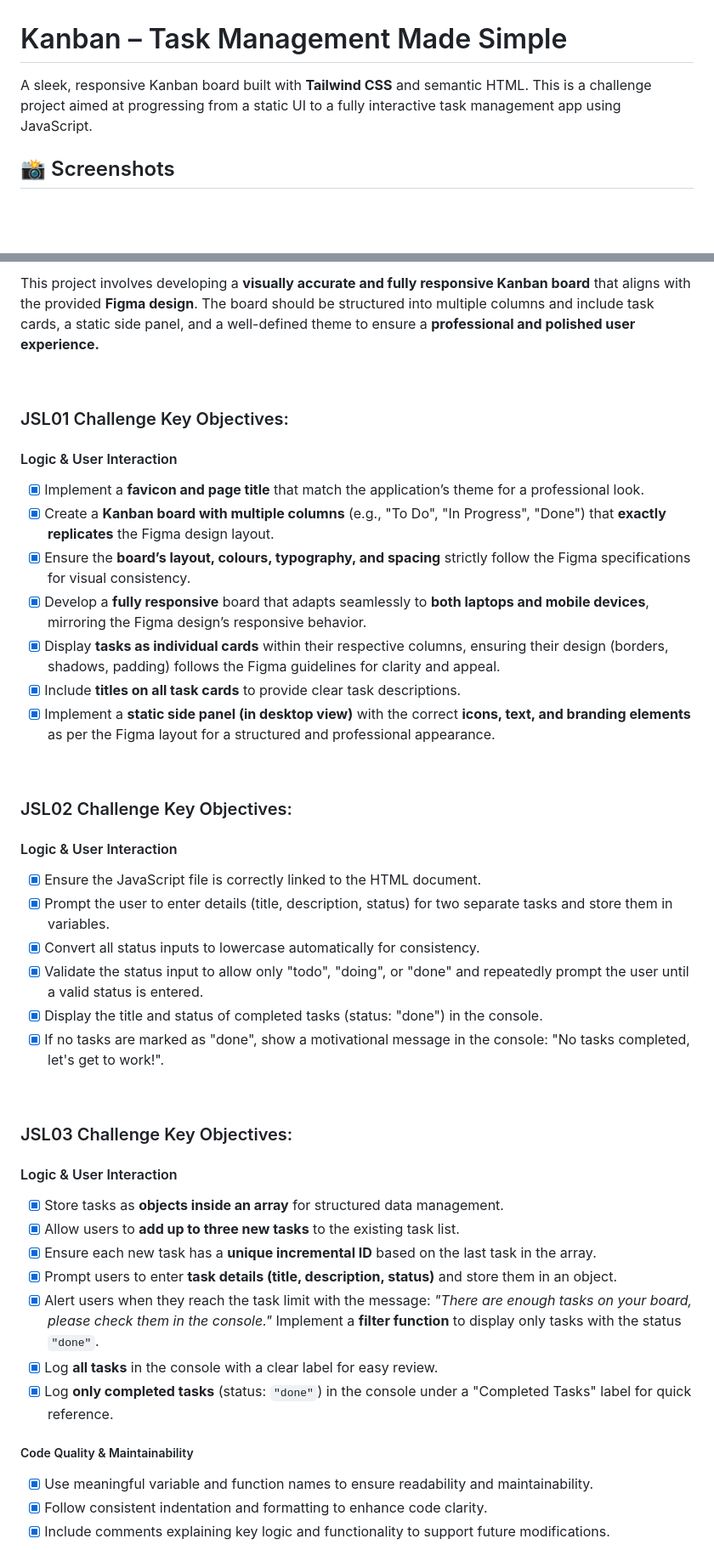
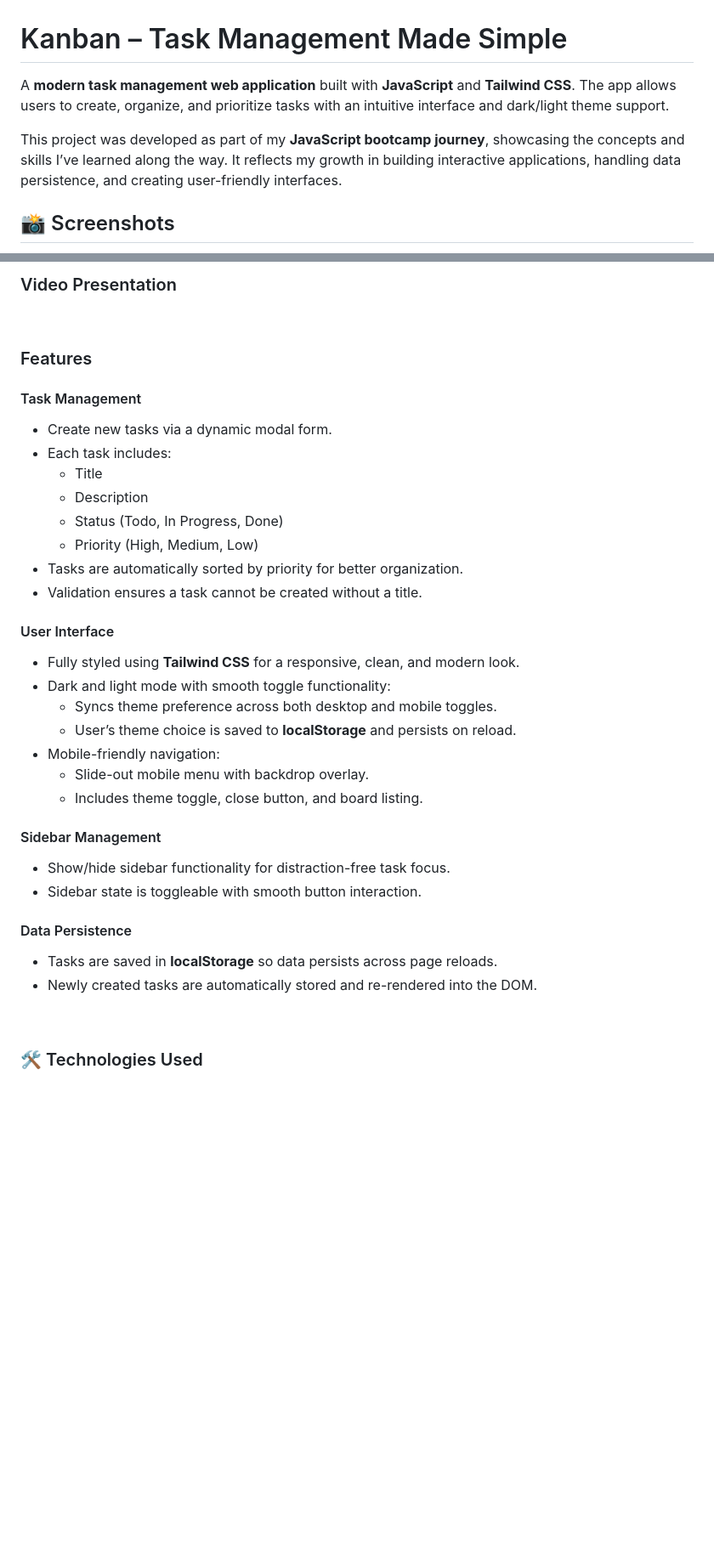
Before and after one commit to yarlinlynn/YARSTR25495_FTO2505-B_Yarlin-Struis_JSLPP, a Markdown page: README.md, 2 parts joined by grey strips. Shown at 85% size. GitHub-like rendering; blank space fills up the shorter version.

Commit message:
Create custom README.md file outlining project details and features

```diff
--- a/README.md
+++ b/README.md
@@ -1,6 +1,8 @@
 # Kanban – Task Management Made Simple
 
-A sleek, responsive Kanban board built with **Tailwind CSS** and semantic HTML. This is a challenge project aimed at progressing from a static UI to a fully interactive task management app using JavaScript.
+A **modern task management web application** built with **JavaScript** and **Tailwind CSS**. The app allows users to create, organize, and prioritize tasks with an intuitive interface and dark/light theme support.
+
+This project was developed as part of my **JavaScript bootcamp journey**, showcasing the concepts and skills I’ve learned along the way. It reflects my growth in building interactive applications, handling data persistence, and creating user-friendly interfaces.
 
 ## 📸 Screenshots
 
@@ -9,52 +12,38 @@ A sleek, responsive Kanban board built with **Tailwind CSS** and semantic HTML.
 
-This project involves developing a **visually accurate and fully responsive Kanban board** that aligns with the provided **Figma design**. The board should be structured into multiple columns and include task cards, a static side panel, and a well-defined theme to ensure a **professional and polished user experience.**
+### Video Presentation
 
 <br/>
 
-### JSL01 Challenge Key Objectives:
+### Features
 
-#### Logic & User Interaction
+#### Task Management
+- Create new tasks via a dynamic modal form.
+- Each task includes:
+  - Title
+  - Description
+  - Status (Todo, In Progress, Done)
+  - Priority (High, Medium, Low)
+- Tasks are automatically sorted by priority for better organization.
+- Validation ensures a task cannot be created without a title.
 
-- [x] Implement a **favicon and page title** that match the application’s theme for a professional look.
-- [x] Create a **Kanban board with multiple columns** (e.g., "To Do", "In Progress", "Done") that **exactly replicates** the Figma design layout.
-- [x] Ensure the **board’s layout, colours, typography, and spacing** strictly follow the Figma specifications for visual consistency.
-- [x] Develop a **fully responsive** board that adapts seamlessly to **both laptops and mobile devices**, mirroring the Figma design’s responsive behavior.
-- [x] Display **tasks as individual cards** within their respective columns, ensuring their design (borders, shadows, padding) follows the Figma guidelines for clarity and appeal.
-- [x] Include **titles on all task cards** to provide clear task descriptions.
-- [x] Implement a **static side panel (in desktop view)** with the correct **icons, text, and branding elements** as per the Figma layout for a structured and professional appearance.
+#### User Interface
+- Fully styled using **Tailwind CSS** for a responsive, clean, and modern look.
+- Dark and light mode with smooth toggle functionality:
+  - Syncs theme preference across both desktop and mobile toggles.
+  - User’s theme choice is saved to **localStorage** and persists on reload.
+- Mobile-friendly navigation:
+  - Slide-out mobile menu with backdrop overlay.
+  - Includes theme toggle, close button, and board listing.
+
+#### Sidebar Management
+- Show/hide sidebar functionality for distraction-free task focus.
+- Sidebar state is toggleable with smooth button interaction.
+
+#### Data Persistence
+- Tasks are saved in **localStorage** so data persists across page reloads.
+- Newly created tasks are automatically stored and re-rendered into the DOM.
 
 <br/>
 
-### JSL02 Challenge Key Objectives:
+### 🛠️ Technologies Used
 
-#### Logic & User Interaction
-
-- [x] Ensure the JavaScript file is correctly linked to the HTML document.
-- [x] Prompt the user to enter details (title, description, status) for two separate tasks and store them in variables.
-- [x] Convert all status inputs to lowercase automatically for consistency.
-- [x] Validate the status input to allow only "todo", "doing", or "done" and repeatedly prompt the user until a valid status is entered.
-- [x] Display the title and status of completed tasks (status: "done") in the console.
-- [x] If no tasks are marked as "done", show a motivational message in the console: "No tasks completed, let's get to work!".
-
-<br/>
-
-### JSL03 Challenge Key Objectives:
-
-#### Logic & User Interaction
-
-- [x] Store tasks as **objects inside an array** for structured data management.
-- [x] Allow users to **add up to three new tasks** to the existing task list.
-- [x] Ensure each new task has a **unique incremental ID** based on the last task in the array.
-- [x] Prompt users to enter **task details (title, description, status)** and store them in an object.
-- [x] Alert users when they reach the task limit with the message:
-  _"There are enough tasks on your board, please check them in the console."_
-  Implement a **filter function** to display only tasks with the status `"done"`.
-- [x] Log **all tasks** in the console with a clear label for easy review.
-- [x] Log **only completed tasks** (status: `"done"`) in the console under a "Completed Tasks" label for quick reference.
-
-##### Code Quality & Maintainability
-
-- [x] Use meaningful variable and function names to ensure readability and maintainability.
-- [x] Follow consistent indentation and formatting to enhance code clarity.
-- [x] Include comments explaining key logic and functionality to support future modifications.
-
```
Also changed, not shown: other parts of README.md (+25 -52 lines).
